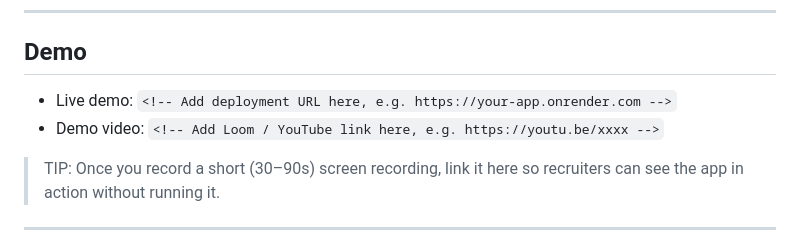
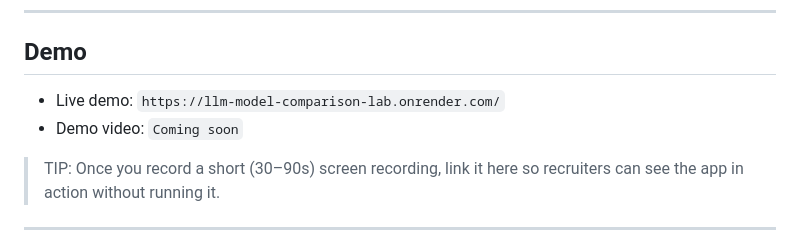
Before and after one commit to Nydoehar/llm-model-comparison-lab, a Markdown page: README.md, the part around the change. Drawn GitHub-style.

Commit message:
Update README.md
Added a live demo link.

```diff
--- a/README.md
+++ b/README.md
@@ -10,8 +10,8 @@ It’s designed to showcase skills in LLM evaluation, QA, and practical full‑s
 
 ## Demo
 
-- Live demo: `<!-- Add deployment URL here, e.g. https://your-app.onrender.com -->`
-- Demo video: `<!-- Add Loom / YouTube link here, e.g. https://youtu.be/xxxx -->`
+- Live demo: `https://llm-model-comparison-lab.onrender.com/`
+- Demo video: `Coming soon`
 
 > TIP: Once you record a short (30–90s) screen recording, link it here so recruiters can see the app in action without running it.
 
```
